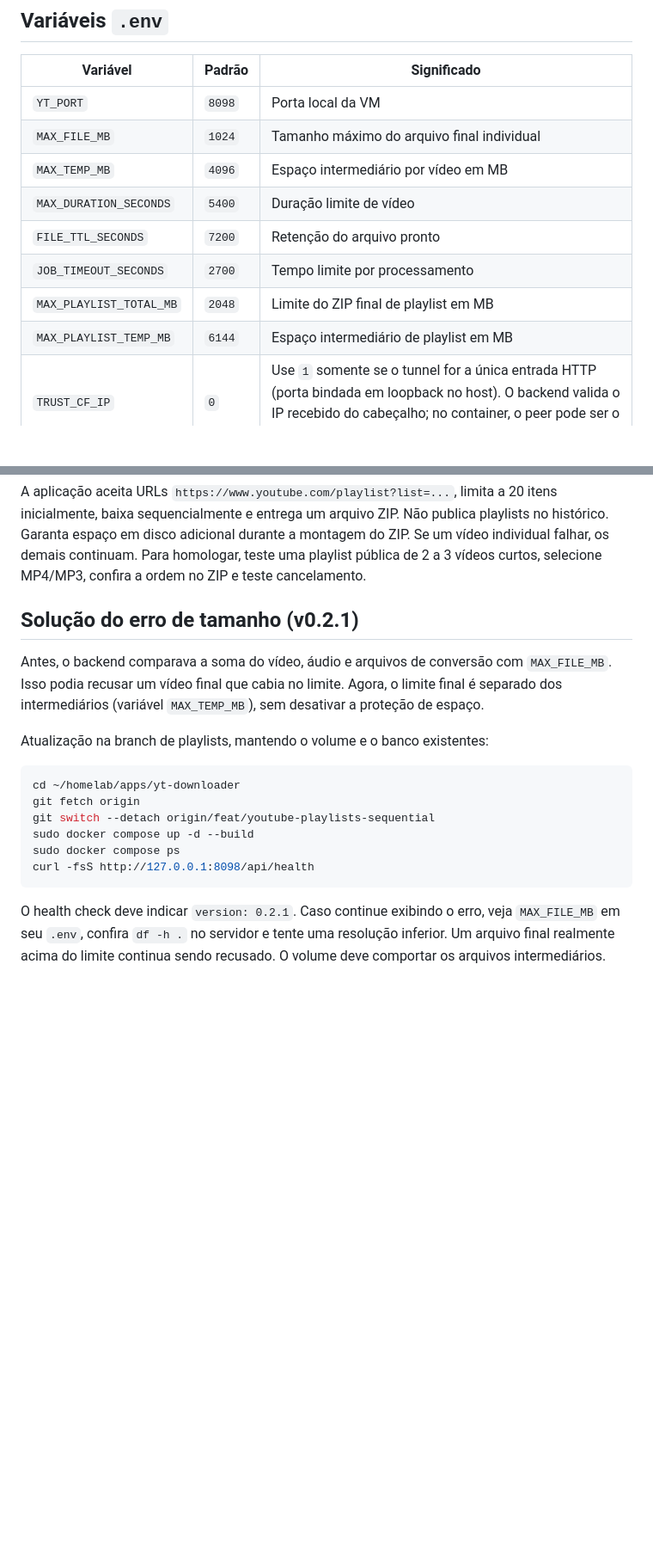
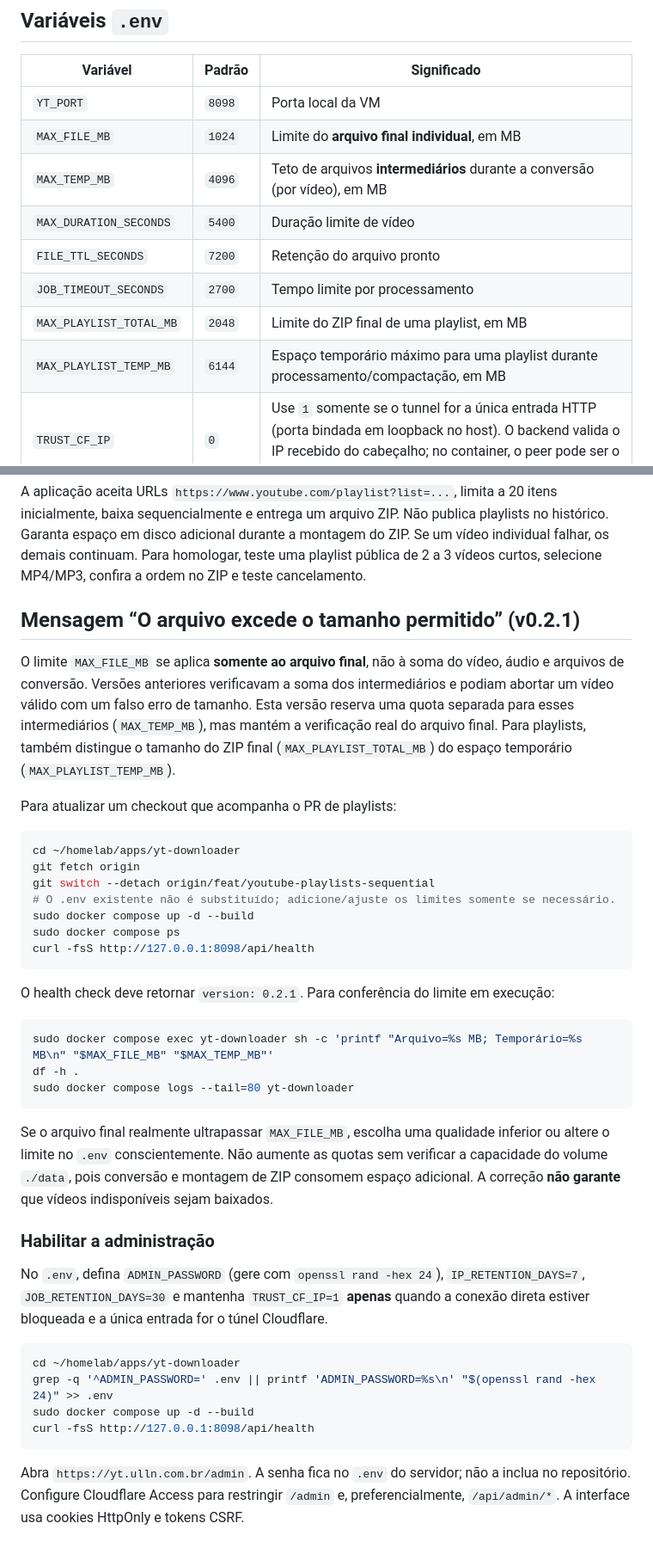
Before and after one commit to uillaneduardo/yt-downloader, a Markdown page: docs/DEPLOY.md, 2 parts joined by grey strips. Shown at 86% size. GitHub-like rendering; blank space fills up the shorter version.

Commit message:
docs(test): publica suite administrativa, configuracao Docker e instrucoes

````diff
--- a/docs/DEPLOY.md
+++ b/docs/DEPLOY.md
@@ -58,13 +58,13 @@ Antes de exposição pública, configurar WAF/Rate Limiting na Cloudflare, revis
 | Variável | Padrão | Significado |
 |---|---|---|
 | `YT_PORT` | `8098` | Porta local da VM |
-| `MAX_FILE_MB` | `1024` | Tamanho máximo do arquivo final individual |
-| `MAX_TEMP_MB` | `4096` | Espaço intermediário por vídeo em MB |
+| `MAX_FILE_MB` | `1024` | Limite do **arquivo final individual**, em MB |
+| `MAX_TEMP_MB` | `4096` | Teto de arquivos **intermediários** durante a conversão (por vídeo), em MB |
 | `MAX_DURATION_SECONDS` | `5400` | Duração limite de vídeo |
 | `FILE_TTL_SECONDS` | `7200` | Retenção do arquivo pronto |
 | `JOB_TIMEOUT_SECONDS` | `2700` | Tempo limite por processamento |
-| `MAX_PLAYLIST_TOTAL_MB` | `2048` | Limite do ZIP final de playlist em MB |
-| `MAX_PLAYLIST_TEMP_MB` | `6144` | Espaço intermediário de playlist em MB |
+| `MAX_PLAYLIST_TOTAL_MB` | `2048` | Limite do ZIP final de uma playlist, em MB |
+| `MAX_PLAYLIST_TEMP_MB` | `6144` | Espaço temporário máximo para uma playlist durante processamento/compactação, em MB |
 | `TRUST_CF_IP` | `0` | Use `1` somente se o tunnel for a única entrada HTTP (porta bindada em loopback no host). O backend valida o IP recebido do cabeçalho; no container, o peer pode ser o gateway Docker |
 
 ## Homologação manual
@@ -96,25 +96,51 @@ curl -fsS http://127.0.0.1:8098/api/health
 
 A aplicação aceita URLs `https://www.youtube.com/playlist?list=...`, limita a 20 itens inicialmente, baixa sequencialmente e entrega um arquivo ZIP. Não publica playlists no histórico. Garanta espaço em disco adicional durante a montagem do ZIP. Se um vídeo individual falhar, os demais continuam. Para homologar, teste uma playlist pública de 2 a 3 vídeos curtos, selecione MP4/MP3, confira a ordem no ZIP e teste cancelamento.
 
-## Solução do erro de tamanho (v0.2.1)
 
-Antes, o backend comparava a soma do vídeo, áudio e arquivos de conversão com
-`MAX_FILE_MB`. Isso podia recusar um vídeo final que cabia no limite. Agora,
-o limite final é separado dos intermediários (variável `MAX_TEMP_MB`), sem
-desativar a proteção de espaço.
+## Mensagem “O arquivo excede o tamanho permitido” (v0.2.1)
 
-Atualização na branch de playlists, mantendo o volume e o banco existentes:
+O limite `MAX_FILE_MB` se aplica **somente ao arquivo final**, não à soma do vídeo,
+áudio e arquivos de conversão. Versões anteriores verificavam a soma dos intermediários
+e podiam abortar um vídeo válido com um falso erro de tamanho. Esta versão reserva uma
+quota separada para esses intermediários (`MAX_TEMP_MB`), mas mantém a verificação
+real do arquivo final. Para playlists, também distingue o tamanho do ZIP final
+(`MAX_PLAYLIST_TOTAL_MB`) do espaço temporário (`MAX_PLAYLIST_TEMP_MB`).
+
+Para atualizar um checkout que acompanha o PR de playlists:
 
 ```bash
 cd ~/homelab/apps/yt-downloader
 git fetch origin
 git switch --detach origin/feat/youtube-playlists-sequential
+# O .env existente não é substituído; adicione/ajuste os limites somente se necessário.
 sudo docker compose up -d --build
 sudo docker compose ps
 curl -fsS http://127.0.0.1:8098/api/health
 ```
 
-O health check deve indicar `version: 0.2.1`. Caso continue exibindo o erro,
-veja `MAX_FILE_MB` em seu `.env`, confira `df -h .` no servidor e tente
-uma resolução inferior. Um arquivo final realmente acima do limite continua
-sendo recusado. O volume deve comportar os arquivos intermediários.
+O health check deve retornar `version: 0.2.1`. Para conferência do limite em execução:
+
+```bash
+sudo docker compose exec yt-downloader sh -c 'printf "Arquivo=%s MB; Temporário=%s MB\n" "$MAX_FILE_MB" "$MAX_TEMP_MB"'
+df -h .
+sudo docker compose logs --tail=80 yt-downloader
+```
+
+Se o arquivo final realmente ultrapassar `MAX_FILE_MB`, escolha uma qualidade inferior
+ou altere o limite no `.env` conscientemente. Não aumente as quotas sem verificar a
+capacidade do volume `./data`, pois conversão e montagem de ZIP consomem espaço
+adicional. A correção **não garante** que vídeos indisponíveis sejam baixados.
+
+
+### Habilitar a administração
+
+No `.env`, defina `ADMIN_PASSWORD` (gere com `openssl rand -hex 24`), `IP_RETENTION_DAYS=7`, `JOB_RETENTION_DAYS=30` e mantenha `TRUST_CF_IP=1` **apenas** quando a conexão direta estiver bloqueada e a única entrada for o túnel Cloudflare.
+
+```bash
+cd ~/homelab/apps/yt-downloader
+grep -q '^ADMIN_PASSWORD=' .env || printf 'ADMIN_PASSWORD=%s\n' "$(openssl rand -hex 24)" >> .env
+sudo docker compose up -d --build
+curl -fsS http://127.0.0.1:8098/api/health
+```
+
+Abra `https://yt.ulln.com.br/admin`. A senha fica no `.env` do servidor; não a inclua no repositório. Configure Cloudflare Access para restringir `/admin` e, preferencialmente, `/api/admin/*`. A interface usa cookies HttpOnly e tokens CSRF.
````
